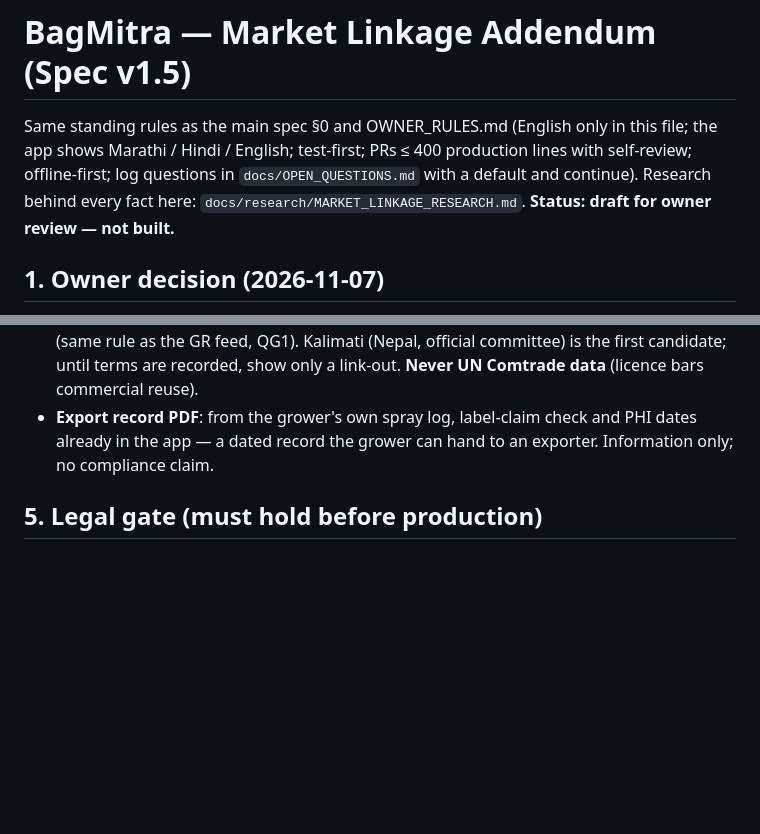
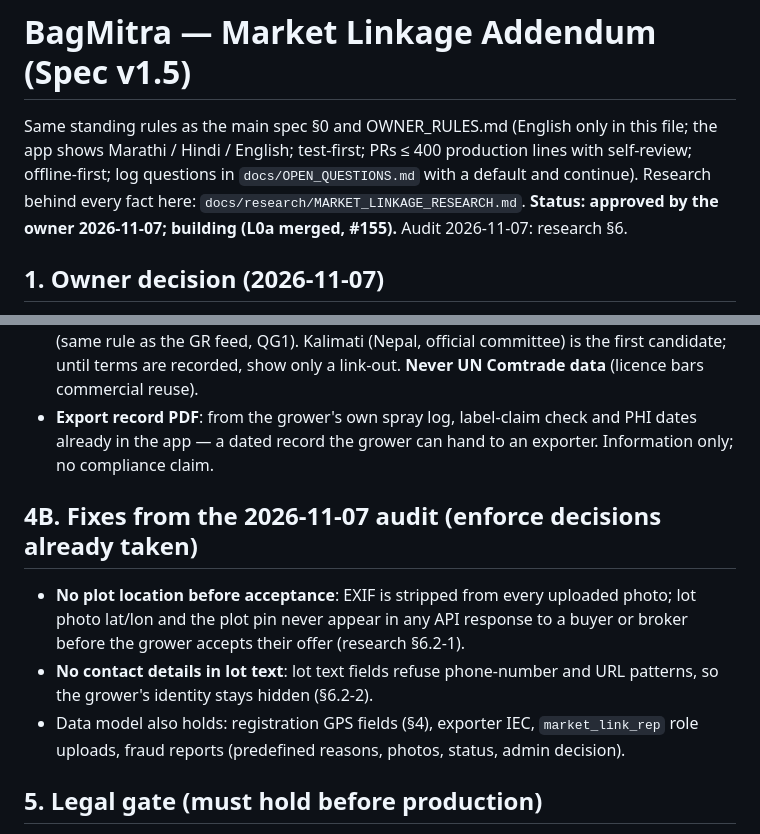
Before and after one commit to abhishekwasu-hue/BaghMitra, a Markdown page: docs/SPEC_market_linkage_addendum_v1.5.md, 2 parts joined by grey strips. GitHub-like rendering; blank space fills up the shorter version.

```diff
--- a/docs/SPEC_market_linkage_addendum_v1.5.md
+++ b/docs/SPEC_market_linkage_addendum_v1.5.md
@@ -3,7 +3,8 @@
 Same standing rules as the main spec §0 and OWNER_RULES.md (English only in this file; the app shows
 Marathi / Hindi / English; test-first; PRs ≤ 400 production lines with self-review; offline-first;
 log questions in `docs/OPEN_QUESTIONS.md` with a default and continue). Research behind every fact
-here: `docs/research/MARKET_LINKAGE_RESEARCH.md`. **Status: draft for owner review — not built.**
+here: `docs/research/MARKET_LINKAGE_RESEARCH.md`. **Status: approved by the owner 2026-11-07; building (L0a merged, #155).** Audit 2026-11-07:
+research §6.
 
 ## 1. Owner decision (2026-11-07)
 - BagMitra has **no capital**. It never buys, sells, owns or stores produce and never holds money.
@@ -165,6 +166,15 @@ the admin by hand from a link the admin page opens. Research: MARKET_LINKAGE_RES
 - **Export record PDF**: from the grower's own spray log, label-claim check and PHI dates already in
   the app — a dated record the grower can hand to an exporter. Information only; no compliance claim.
 
+## 4B. Fixes from the 2026-11-07 audit (enforce decisions already taken)
+- **No plot location before acceptance**: EXIF is stripped from every uploaded photo; lot photo
+  lat/lon and the plot pin never appear in any API response to a buyer or broker before the grower
+  accepts their offer (research §6.2-1).
+- **No contact details in lot text**: lot text fields refuse phone-number and URL patterns, so the
+  grower's identity stays hidden (§6.2-2).
+- Data model also holds: registration GPS fields (§4), exporter IEC, `market_link_rep` role uploads,
+  fraud reports (predefined reasons, photos, status, admin decision).
+
 ## 5. Legal gate (must hold before production)
 - Feature flag `MARKET_LINK_ENABLED` (default **off** in production; on in test builds).
 - It is switched on only after the owner records in admin: (a) a written legal opinion on
```
Also changed, not shown: docs/prompts/MARKET_LINKAGE_BUILD_PROMPT.md (+12 -0 lines), docs/research/MARKET_LINKAGE_RESEARCH.md (+52 -0 lines).
